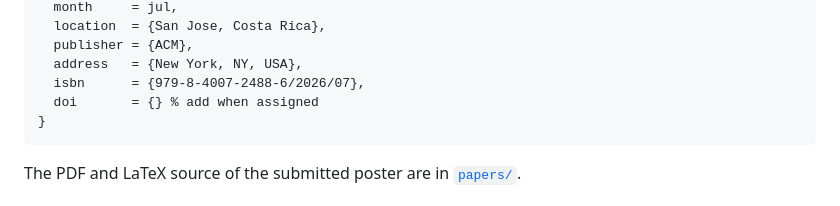
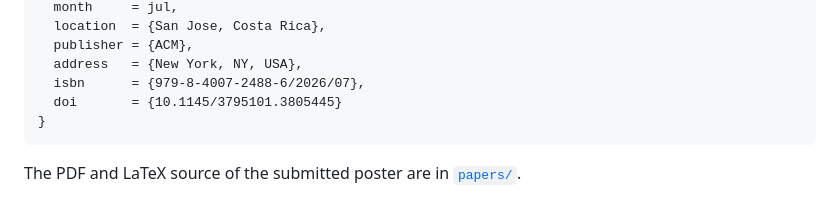
Before and after one commit to Gamakon/HFF, a Markdown page: README.md, the part around the change. Drawn GitHub-style.

Commit message:
README: fill in the assigned GECCO poster DOI in the citation
The bibtex block still had the 'add when assigned' placeholder; the
LaTeX source carries the assigned DOI 10.1145/3795101.3805445.

Claude-Session: https://claude.ai/code/session_013cY8ptDU8rvacJr3C6DBBe

````diff
--- a/README.md
+++ b/README.md
@@ -281,7 +281,7 @@ Please cite the GECCO 2026 poster when using HFF in published research:
   publisher = {ACM},
   address   = {New York, NY, USA},
   isbn      = {979-8-4007-2488-6/2026/07},
-  doi       = {} % add when assigned
+  doi       = {10.1145/3795101.3805445}
 }
 ```
 
````
